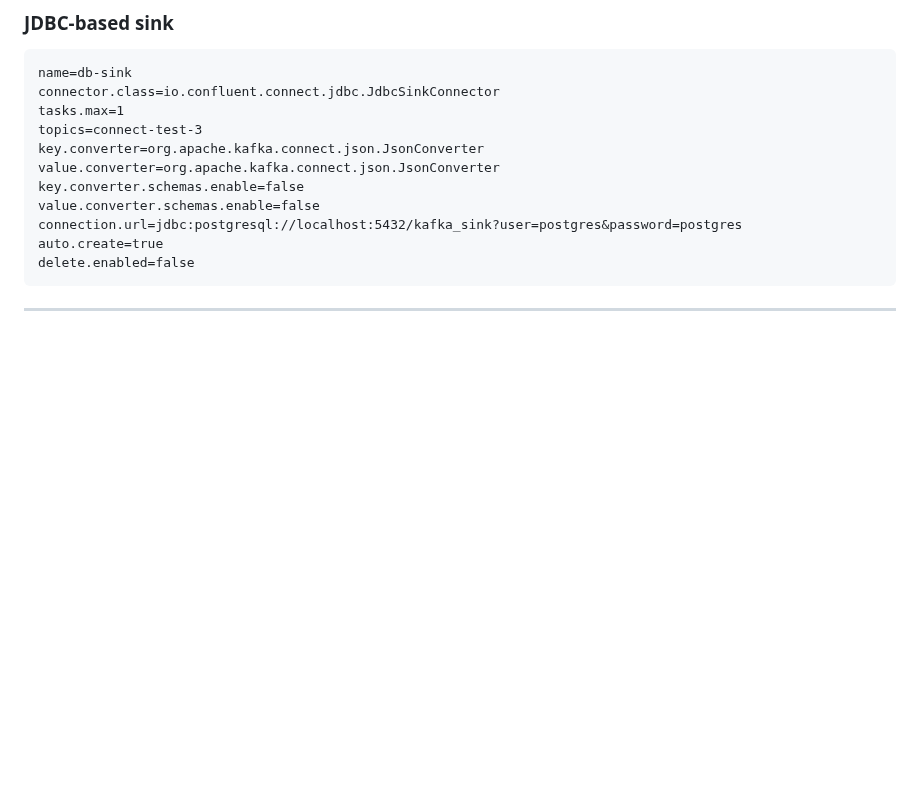
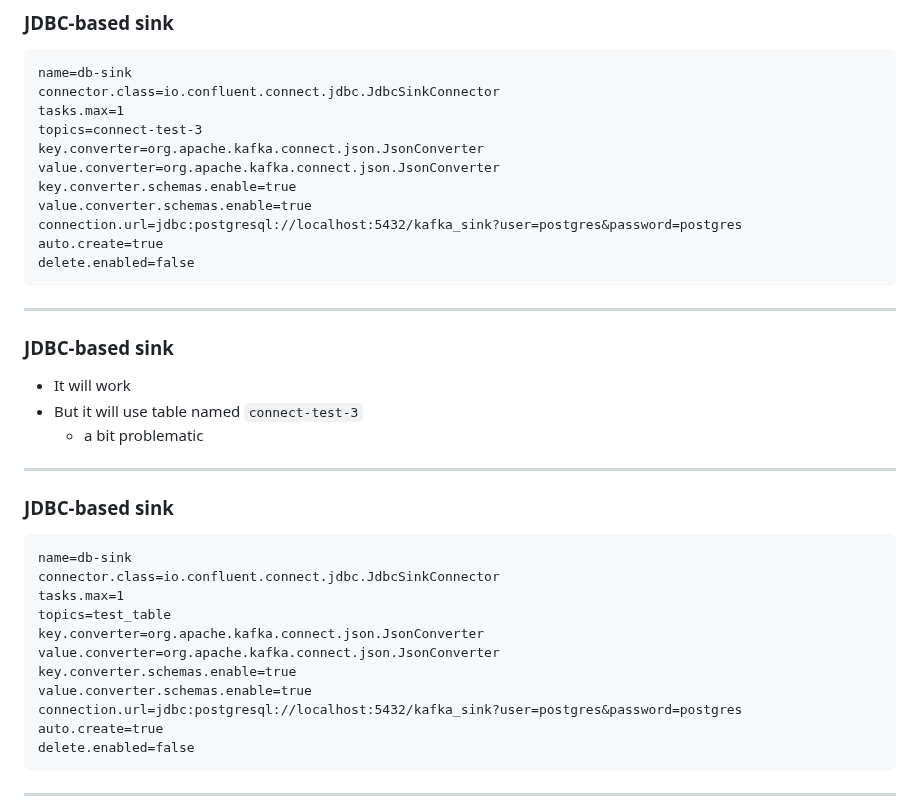
Before and after one commit to tisnik/slides, a Markdown page: docs/kafka.md, the part around the change. GitHub-like rendering; blank space fills up the shorter version.

Commit message:
Apache Kafka: version #29

````diff
--- a/docs/kafka.md
+++ b/docs/kafka.md
@@ -1002,8 +1002,34 @@ tasks.max=1
 topics=connect-test-3
 key.converter=org.apache.kafka.connect.json.JsonConverter
 value.converter=org.apache.kafka.connect.json.JsonConverter
-key.converter.schemas.enable=false
-value.converter.schemas.enable=false
+key.converter.schemas.enable=true
+value.converter.schemas.enable=true
+connection.url=jdbc:postgresql://localhost:5432/kafka_sink?user=postgres&password=postgres
+auto.create=true
+delete.enabled=false
+```
+
+---
+
+### JDBC-based sink
+
+* It will work
+* But it will use table named `connect-test-3`
+    - a bit problematic
+
+---
+
+### JDBC-based sink
+
+```property
+name=db-sink
+connector.class=io.confluent.connect.jdbc.JdbcSinkConnector
+tasks.max=1
+topics=test_table
+key.converter=org.apache.kafka.connect.json.JsonConverter
+value.converter=org.apache.kafka.connect.json.JsonConverter
+key.converter.schemas.enable=true
+value.converter.schemas.enable=true
 connection.url=jdbc:postgresql://localhost:5432/kafka_sink?user=postgres&password=postgres
 auto.create=true
 delete.enabled=false
````
